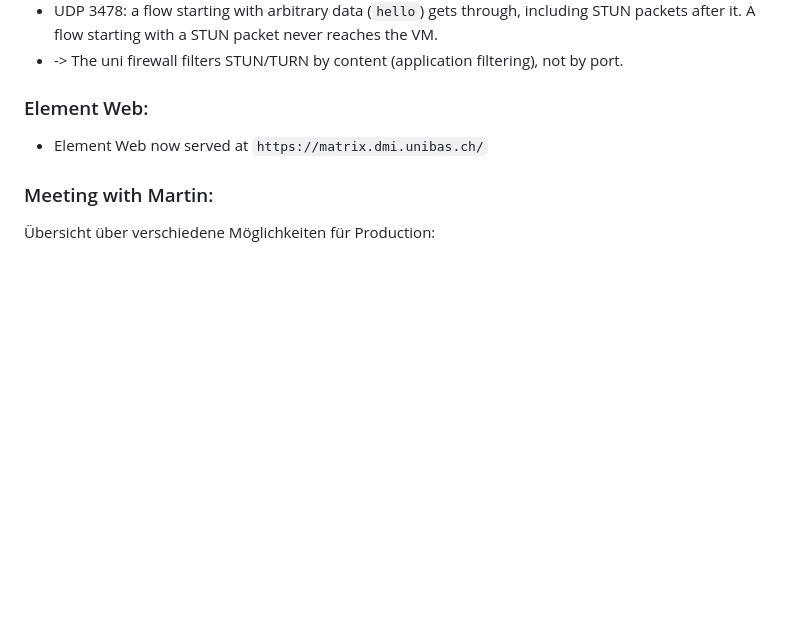
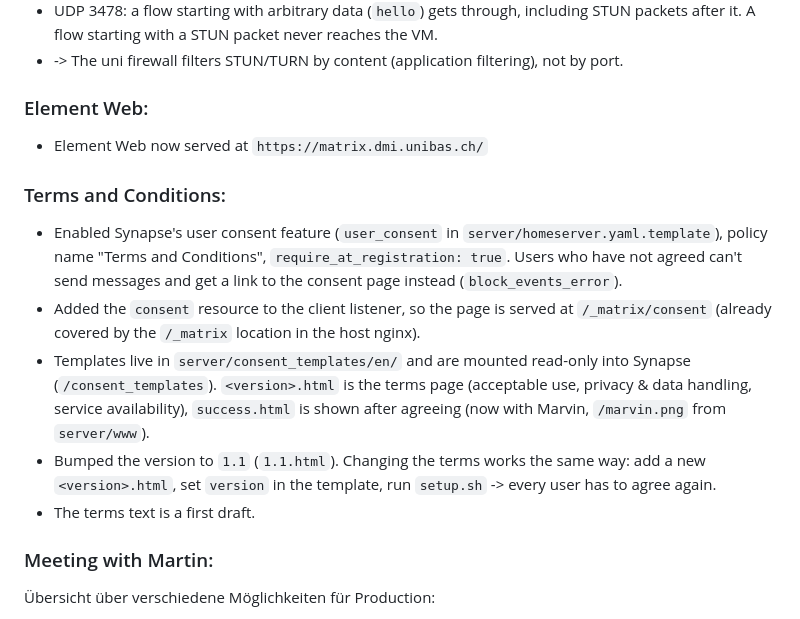
Before and after one commit to matrix-unibas/matrix-unibas, a Markdown page: Journal.md, the part around the change. Rendered like a GitHub page; blank space fills up the shorter version.

Commit message:
update ojurnal

```diff
--- a/Journal.md
+++ b/Journal.md
@@ -243,6 +243,13 @@ Ports opened manually in ufw on the VM (not possible via ALIS): `3478/tcp`, `347
 ### Element Web:
 - Element Web now served at `https://matrix.dmi.unibas.ch/`
 
+### Terms and Conditions:
+- Enabled Synapse's user consent feature (`user_consent` in `server/homeserver.yaml.template`), policy name "Terms and Conditions", `require_at_registration: true`. Users who have not agreed can't send messages and get a link to the consent page instead (`block_events_error`).
+- Added the `consent` resource to the client listener, so the page is served at `/_matrix/consent` (already covered by the `/_matrix` location in the host nginx).
+- Templates live in `server/consent_templates/en/` and are mounted read-only into Synapse (`/consent_templates`). `<version>.html` is the terms page (acceptable use, privacy & data handling, service availability), `success.html` is shown after agreeing (now with Marvin, `/marvin.png` from `server/www`).
+- Bumped the version to `1.1` (`1.1.html`). Changing the terms works the same way: add a new `<version>.html`, set `version` in the template, run `setup.sh` -> every user has to agree again.
+- The terms text is a first draft.
+
 ### Meeting with Martin:
 Übersicht über verschiedene Möglichkeiten für Production:
 
```
